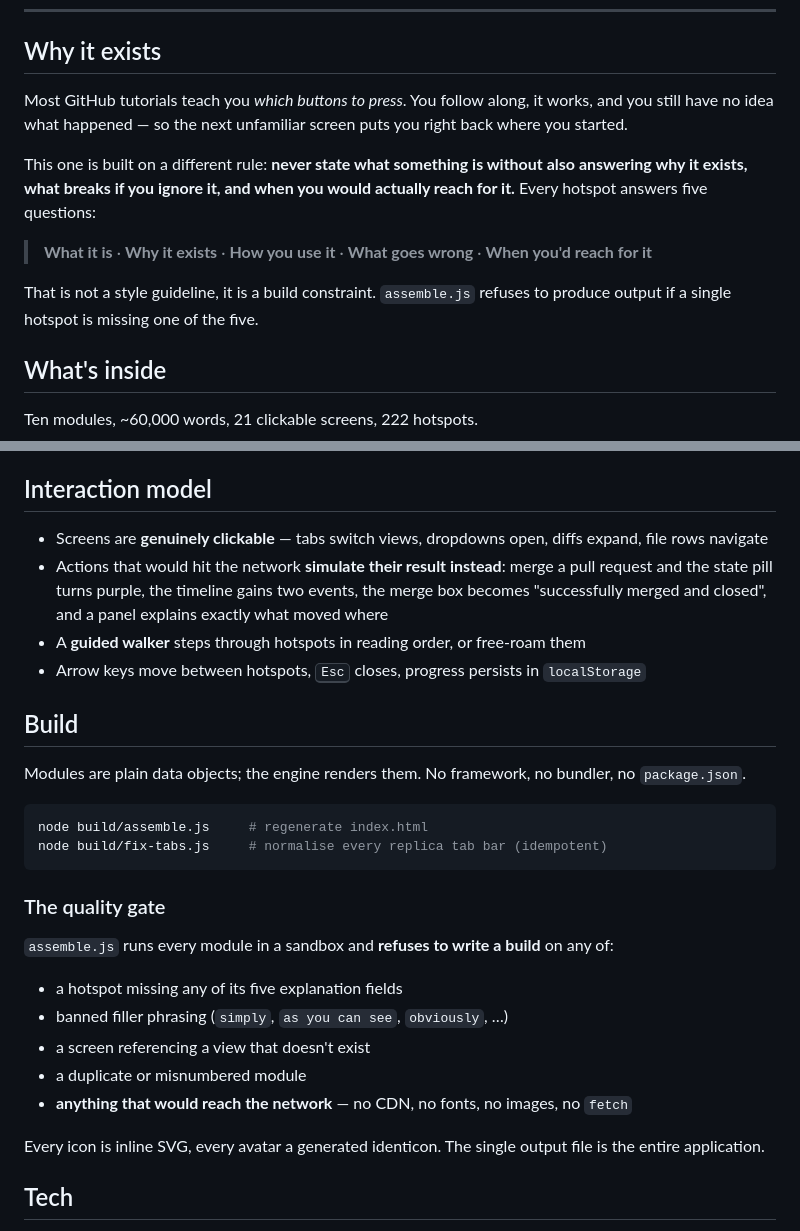
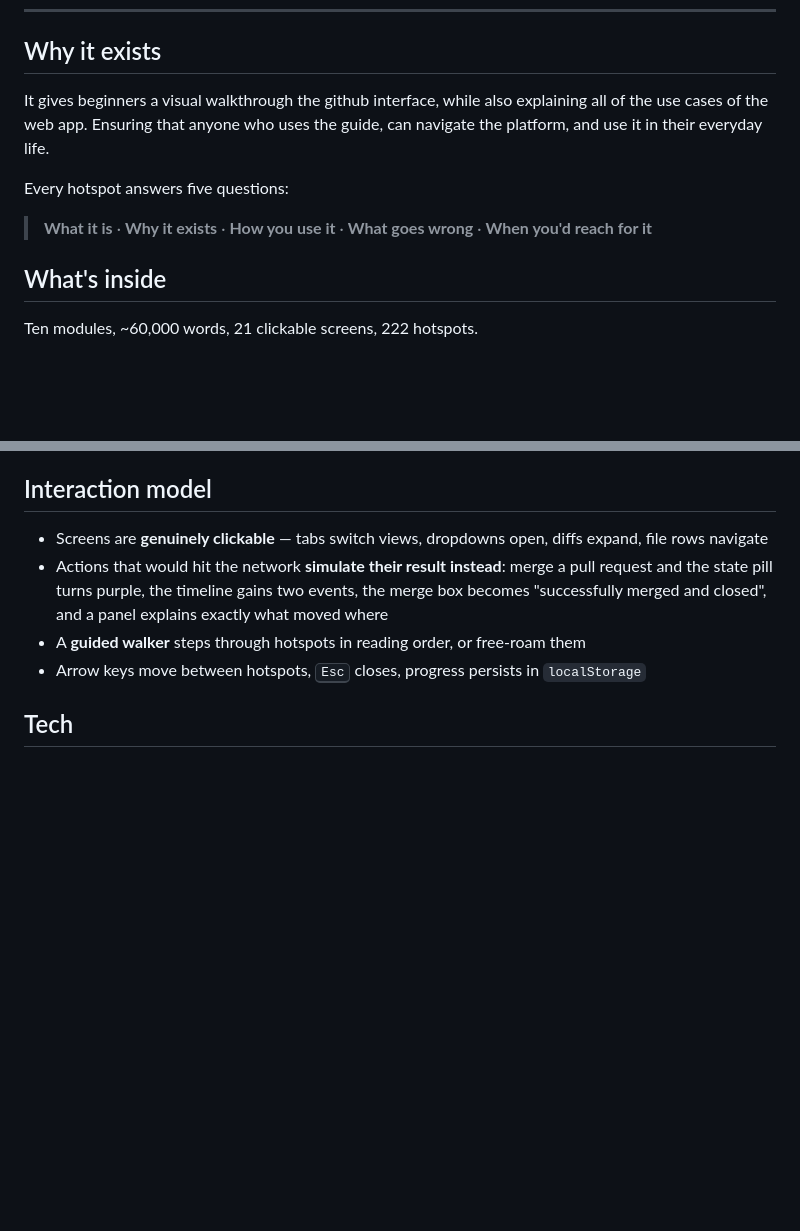
Before and after one commit to adamkanevsky02-oss/github-actually-explained, a Markdown page: README.md, 2 parts joined by grey strips. Rendered like a GitHub page; blank space fills up the shorter version.

Commit message:
Revise 'Why it exists' section in README
Updated the 'Why it exists' section to clarify the purpose and structure of the guide, emphasizing the visual walkthrough and the importance of understanding the GitHub interface.

````diff
--- a/README.md
+++ b/README.md
@@ -14,18 +14,11 @@ Not a video, not a list of commands. A working fake GitHub you can click through
 
 ## Why it exists
 
-Most GitHub tutorials teach you *which buttons to press*. You follow along, it works,
-and you still have no idea what happened — so the next unfamiliar screen puts you right
-back where you started.
+It gives beginners a visual walkthrough the github interface, while also explaining all of the use cases of the web app. Ensuring that anyone who uses the guide, can navigate the platform, and use it in their everyday life.
 
-This one is built on a different rule: **never state what something is without also
-answering why it exists, what breaks if you ignore it, and when you would actually
-reach for it.** Every hotspot answers five questions:
+Every hotspot answers five questions:
 
 > **What it is** · **Why it exists** · **How you use it** · **What goes wrong** · **When you'd reach for it**
-
-That is not a style guideline, it is a build constraint. `assemble.js` refuses to
-produce output if a single hotspot is missing one of the five.
 
 ## What's inside
 
@@ -73,28 +66,6 @@ an idealised one.
 - A **guided walker** steps through hotspots in reading order, or free-roam them
 - Arrow keys move between hotspots, <kbd>Esc</kbd> closes, progress persists in `localStorage`
 
-## Build
-
-Modules are plain data objects; the engine renders them. No framework, no bundler, no
-`package.json`.
-
-```bash
-node build/assemble.js     # regenerate index.html
-node build/fix-tabs.js     # normalise every replica tab bar (idempotent)
-```
-
-### The quality gate
-
-`assemble.js` runs every module in a sandbox and **refuses to write a build** on any of:
-
-- a hotspot missing any of its five explanation fields
-- banned filler phrasing (`simply`, `as you can see`, `obviously`, …)
-- a screen referencing a view that doesn't exist
-- a duplicate or misnumbered module
-- **anything that would reach the network** — no CDN, no fonts, no images, no `fetch`
-
-Every icon is inline SVG, every avatar a generated identicon. The single output file is
-the entire application.
 
 ## Tech
 
````
